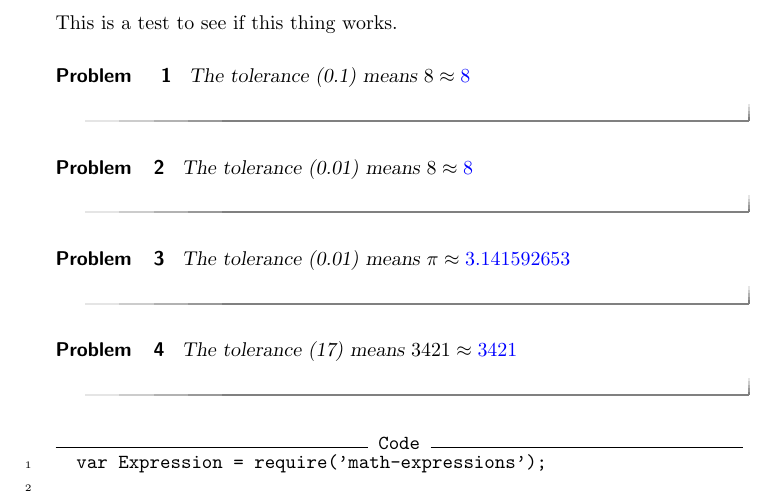
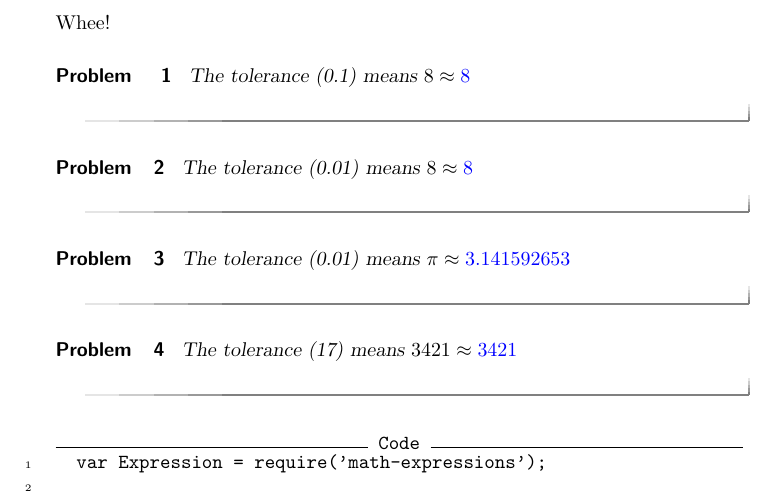
Before and after one commit to kisonecat/ximeraSample, a LaTeX document (sample.tex): part of page 1 of 2, cut at the place of the change. Compiled offline with pdfLaTeX.

Commit message:
Testing shuffle

```diff
--- a/sample.tex
+++ b/sample.tex
@@ -2,7 +2,7 @@
 
 \begin{document}
 
-This is a test to see if this thing works.
+Whee!
 
 \begin{problem}
   The tolerance (0.1) means $8 \approx \answer[tolerance=0.1]{8}$
```
